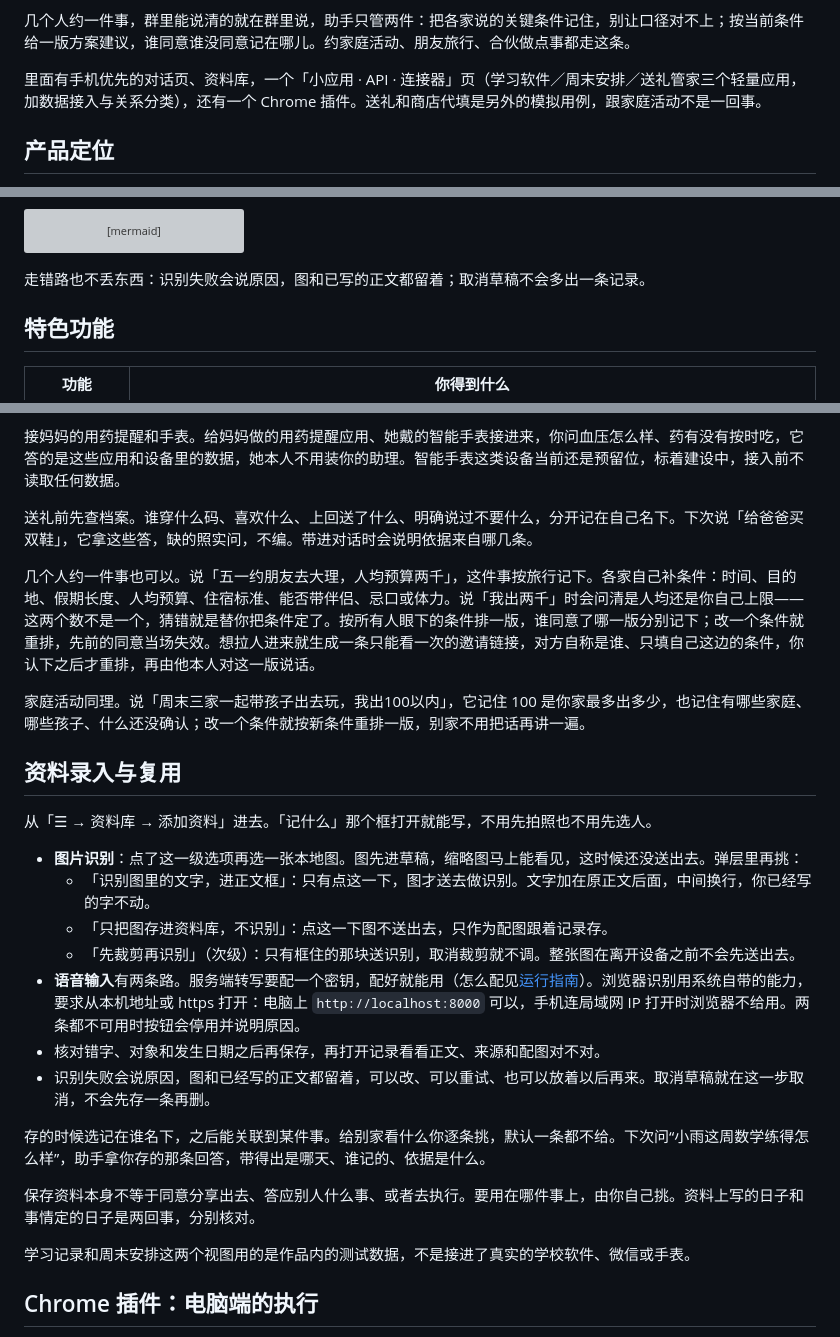
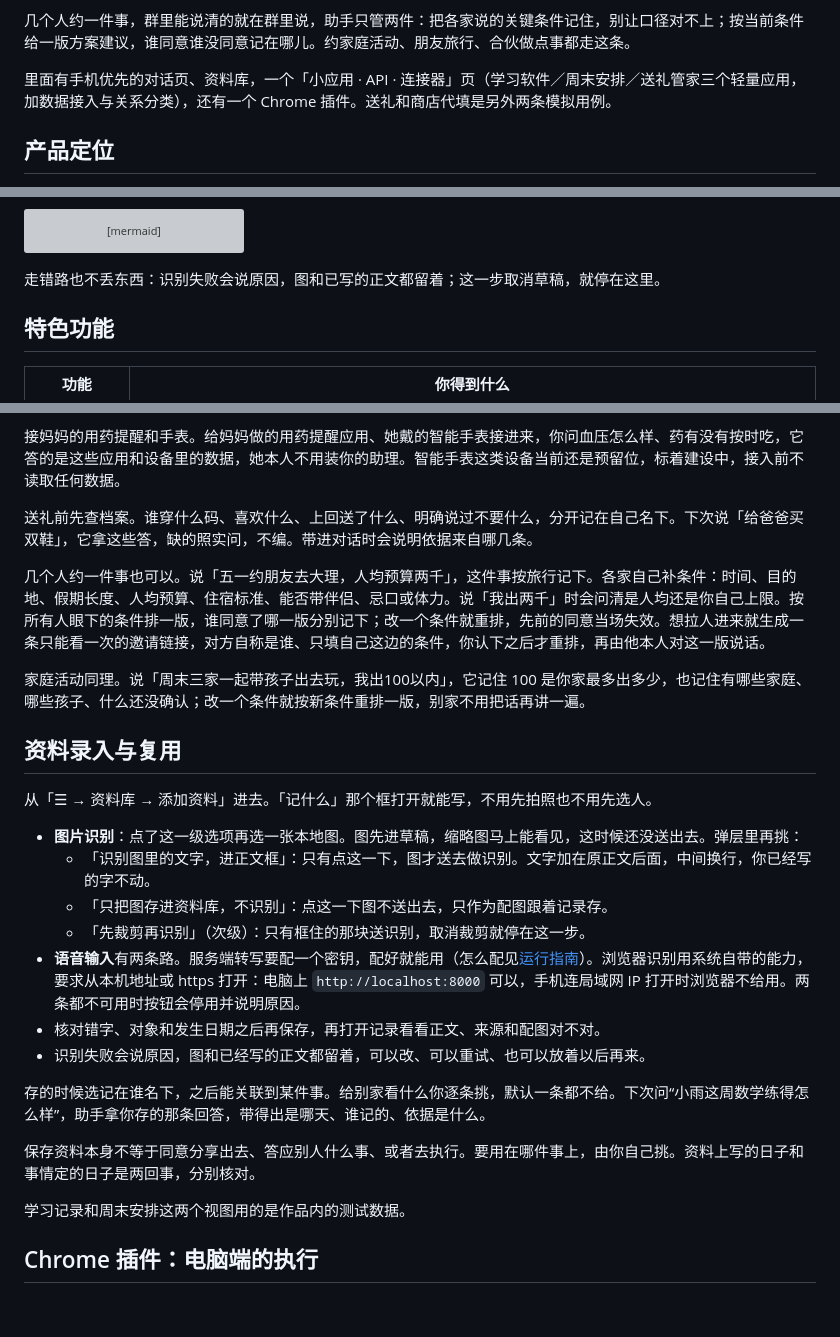
Before and after one commit to larisfavour-lang/personal-ai-hackathon, a Markdown page: README.md, 3 parts joined by grey strips. GitHub-like rendering; blank space fills up the shorter version; grey boxes are pictures that could not be loaded.

Commit message:
docs: strip self-justifying clauses throughout

````diff
--- a/README.md
+++ b/README.md
@@ -24,7 +24,7 @@
 
 几个人约一件事，群里能说清的就在群里说，助手只管两件：把各家说的关键条件记住，别让口径对不上；按当前条件给一版方案建议，谁同意谁没同意记在哪儿。约家庭活动、朋友旅行、合伙做点事都走这条。
 
-里面有手机优先的对话页、资料库，一个「小应用 · API · 连接器」页（学习软件／周末安排／送礼管家三个轻量应用，加数据接入与关系分类），还有一个 Chrome 插件。送礼和商店代填是另外的模拟用例，跟家庭活动不是一回事。
+里面有手机优先的对话页、资料库，一个「小应用 · API · 连接器」页（学习软件／周末安排／送礼管家三个轻量应用，加数据接入与关系分类），还有一个 Chrome 插件。送礼和商店代填是另外两条模拟用例。
 
 ## 产品定位
 
@@ -120,7 +120,7 @@ flowchart LR
   E -->|"先裁剪再认"| H["只有框住的那块送识别"]
 ```
 
-走错路也不丢东西：识别失败会说原因，图和已写的正文都留着；取消草稿不会多出一条记录。
+走错路也不丢东西：识别失败会说原因，图和已写的正文都留着；这一步取消草稿，就停在这里。
 
 ## 特色功能
 
@@ -166,7 +166,7 @@ python start_server.py 8000
 
 送礼前先查档案。谁穿什么码、喜欢什么、上回送了什么、明确说过不要什么，分开记在自己名下。下次说「给爸爸买双鞋」，它拿这些答，缺的照实问，不编。带进对话时会说明依据来自哪几条。
 
-几个人约一件事也可以。说「五一约朋友去大理，人均预算两千」，这件事按旅行记下。各家自己补条件：时间、目的地、假期长度、人均预算、住宿标准、能否带伴侣、忌口或体力。说「我出两千」时会问清是人均还是你自己上限——这两个数不是一个，猜错就是替你把条件定了。按所有人眼下的条件排一版，谁同意了哪一版分别记下；改一个条件就重排，先前的同意当场失效。想拉人进来就生成一条只能看一次的邀请链接，对方自称是谁、只填自己这边的条件，你认下之后才重排，再由他本人对这一版说话。
+几个人约一件事也可以。说「五一约朋友去大理，人均预算两千」，这件事按旅行记下。各家自己补条件：时间、目的地、假期长度、人均预算、住宿标准、能否带伴侣、忌口或体力。说「我出两千」时会问清是人均还是你自己上限。按所有人眼下的条件排一版，谁同意了哪一版分别记下；改一个条件就重排，先前的同意当场失效。想拉人进来就生成一条只能看一次的邀请链接，对方自称是谁、只填自己这边的条件，你认下之后才重排，再由他本人对这一版说话。
 
 家庭活动同理。说「周末三家一起带孩子出去玩，我出100以内」，它记住 100 是你家最多出多少，也记住有哪些家庭、哪些孩子、什么还没确认；改一个条件就按新条件重排一版，别家不用把话再讲一遍。
 
@@ -177,16 +177,16 @@ python start_server.py 8000
 - **图片识别**：点了这一级选项再选一张本地图。图先进草稿，缩略图马上能看见，这时候还没送出去。弹层里再挑：
   - 「识别图里的文字，进正文框」：只有点这一下，图才送去做识别。文字加在原正文后面，中间换行，你已经写的字不动。
   - 「只把图存进资料库，不识别」：点这一下图不送出去，只作为配图跟着记录存。
-  - 「先裁剪再识别」（次级）：只有框住的那块送识别，取消裁剪就不调。整张图在离开设备之前不会先送出去。
+  - 「先裁剪再识别」（次级）：只有框住的那块送识别，取消裁剪就停在这一步。
 - **语音输入**有两条路。服务端转写要配一个密钥，配好就能用（怎么配见[运行指南](<docs/run-standalone.md>)）。浏览器识别用系统自带的能力，要求从本机地址或 https 打开：电脑上 `http://localhost:8000` 可以，手机连局域网 IP 打开时浏览器不给用。两条都不可用时按钮会停用并说明原因。
 - 核对错字、对象和发生日期之后再保存，再打开记录看看正文、来源和配图对不对。
-- 识别失败会说原因，图和已经写的正文都留着，可以改、可以重试、也可以放着以后再来。取消草稿就在这一步取消，不会先存一条再删。
+- 识别失败会说原因，图和已经写的正文都留着，可以改、可以重试、也可以放着以后再来。
 
 存的时候选记在谁名下，之后能关联到某件事。给别家看什么你逐条挑，默认一条都不给。下次问“小雨这周数学练得怎么样”，助手拿你存的那条回答，带得出是哪天、谁记的、依据是什么。
 
 保存资料本身不等于同意分享出去、答应别人什么事、或者去执行。要用在哪件事上，由你自己挑。资料上写的日子和事情定的日子是两回事，分别核对。
 
-学习记录和周末安排这两个视图用的是作品内的测试数据，不是接进了真实的学校软件、微信或手表。
+学习记录和周末安排这两个视图用的是作品内的测试数据。
 
 ## Chrome 插件：电脑端的执行
 
````
Also changed, not shown: other parts of README.md (+1 -1 lines).
